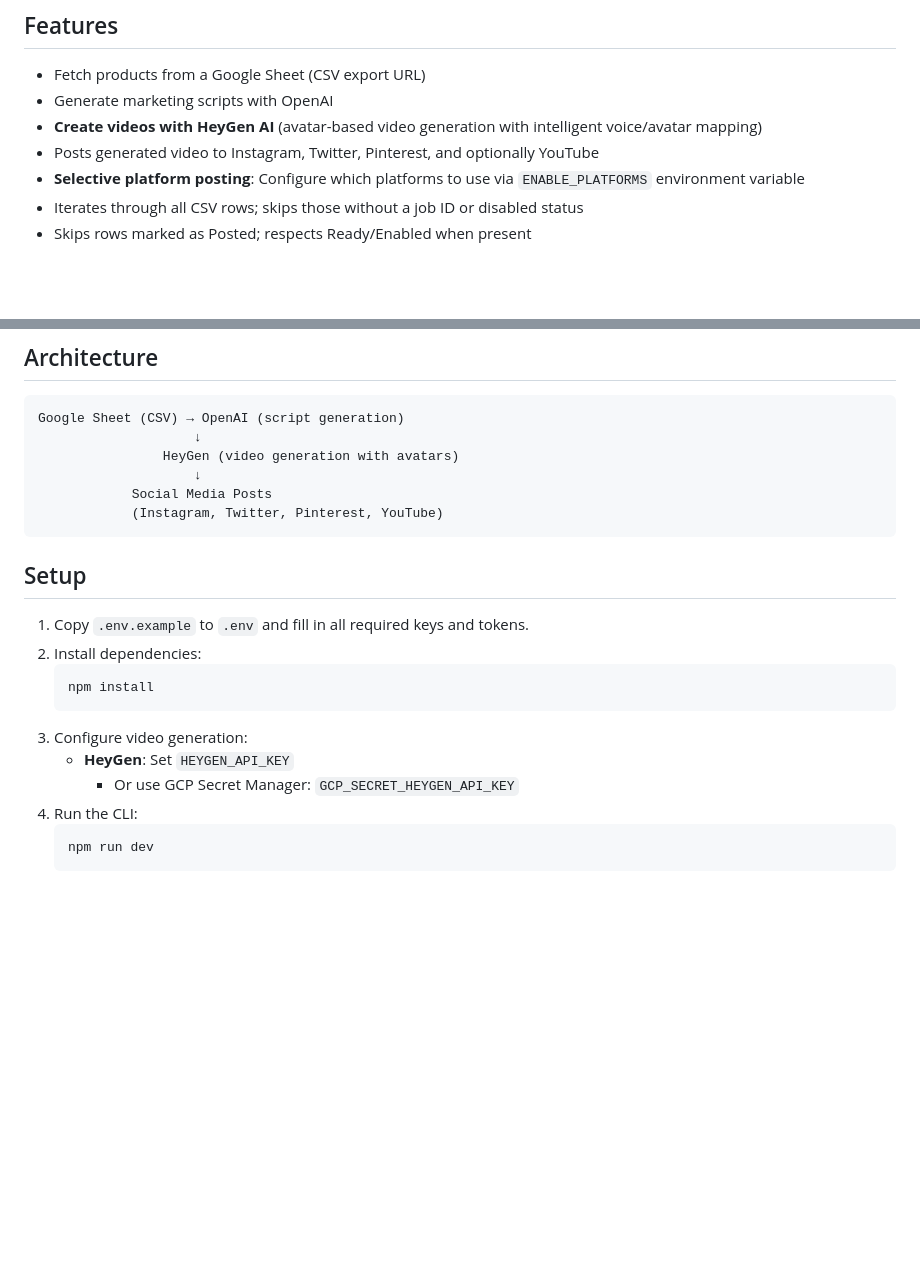
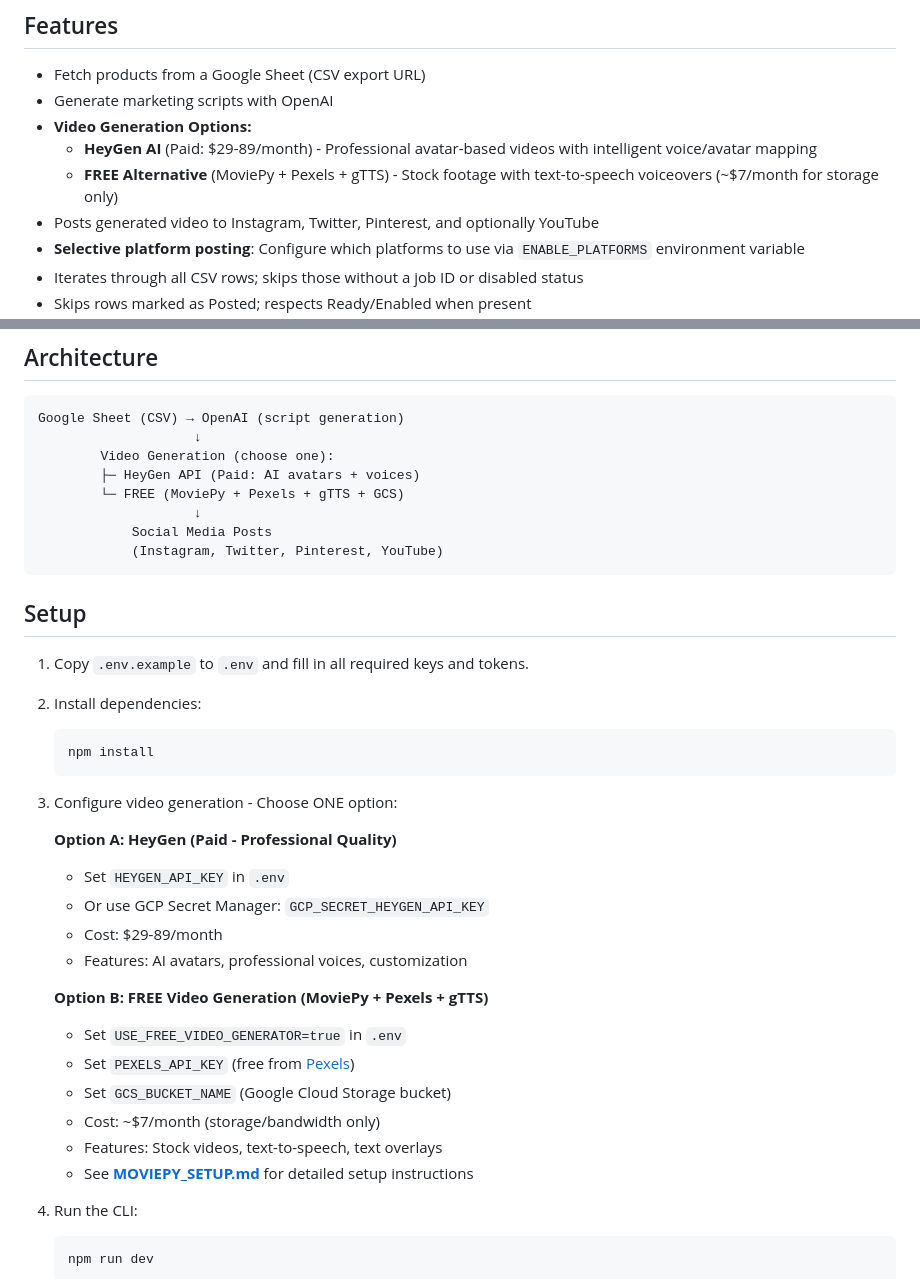
Before and after one commit to natureswaysoil/video, a Markdown page: README.md, 2 parts joined by grey strips. Rendered like a GitHub page; blank space fills up the shorter version.

Commit message:
Update README with free video generation documentation
Co-authored-by: natureswaysoil <224654773+natureswaysoil@users.noreply.github.com>

````diff
--- a/README.md
+++ b/README.md
@@ -17,7 +17,9 @@ For complete details: [Production Deployment Guide](./PRODUCTION_DEPLOYMENT.md)
 ## Features
 - Fetch products from a Google Sheet (CSV export URL)
 - Generate marketing scripts with OpenAI
-- **Create videos with HeyGen AI** (avatar-based video generation with intelligent voice/avatar mapping)
+- **Video Generation Options:**
+  - **HeyGen AI** (Paid: $29-89/month) - Professional avatar-based videos with intelligent voice/avatar mapping
+  - **FREE Alternative** (MoviePy + Pexels + gTTS) - Stock footage with text-to-speech voiceovers (~$7/month for storage only)
 - Posts generated video to Instagram, Twitter, Pinterest, and optionally YouTube
 - **Selective platform posting**: Configure which platforms to use via `ENABLE_PLATFORMS` environment variable
 - Iterates through all CSV rows; skips those without a job ID or disabled status
@@ -55,7 +57,9 @@ npm run test:youtube
 ```
 Google Sheet (CSV) → OpenAI (script generation)
                     ↓
-                HeyGen (video generation with avatars)
+        Video Generation (choose one):
+        ├─ HeyGen API (Paid: AI avatars + voices)
+        └─ FREE (MoviePy + Pexels + gTTS + GCS)
                     ↓
             Social Media Posts
             (Instagram, Twitter, Pinterest, YouTube)
@@ -68,9 +72,22 @@ Google Sheet (CSV) → OpenAI (script generation)
    ```
    npm install
    ```
-3. Configure video generation:
-   - **HeyGen**: Set `HEYGEN_API_KEY`
-     - Or use GCP Secret Manager: `GCP_SECRET_HEYGEN_API_KEY`
+3. Configure video generation - Choose ONE option:
+
+   **Option A: HeyGen (Paid - Professional Quality)**
+   - Set `HEYGEN_API_KEY` in `.env`
+   - Or use GCP Secret Manager: `GCP_SECRET_HEYGEN_API_KEY`
+   - Cost: $29-89/month
+   - Features: AI avatars, professional voices, customization
+
+   **Option B: FREE Video Generation (MoviePy + Pexels + gTTS)**
+   - Set `USE_FREE_VIDEO_GENERATOR=true` in `.env`
+   - Set `PEXELS_API_KEY` (free from [Pexels](https://www.pexels.com/api/))
+   - Set `GCS_BUCKET_NAME` (Google Cloud Storage bucket)
+   - Cost: ~$7/month (storage/bandwidth only)
+   - Features: Stock videos, text-to-speech, text overlays
+   - See **[MOVIEPY_SETUP.md](./MOVIEPY_SETUP.md)** for detailed setup instructions
+
 4. Run the CLI:
    ```
    npm run dev
````
